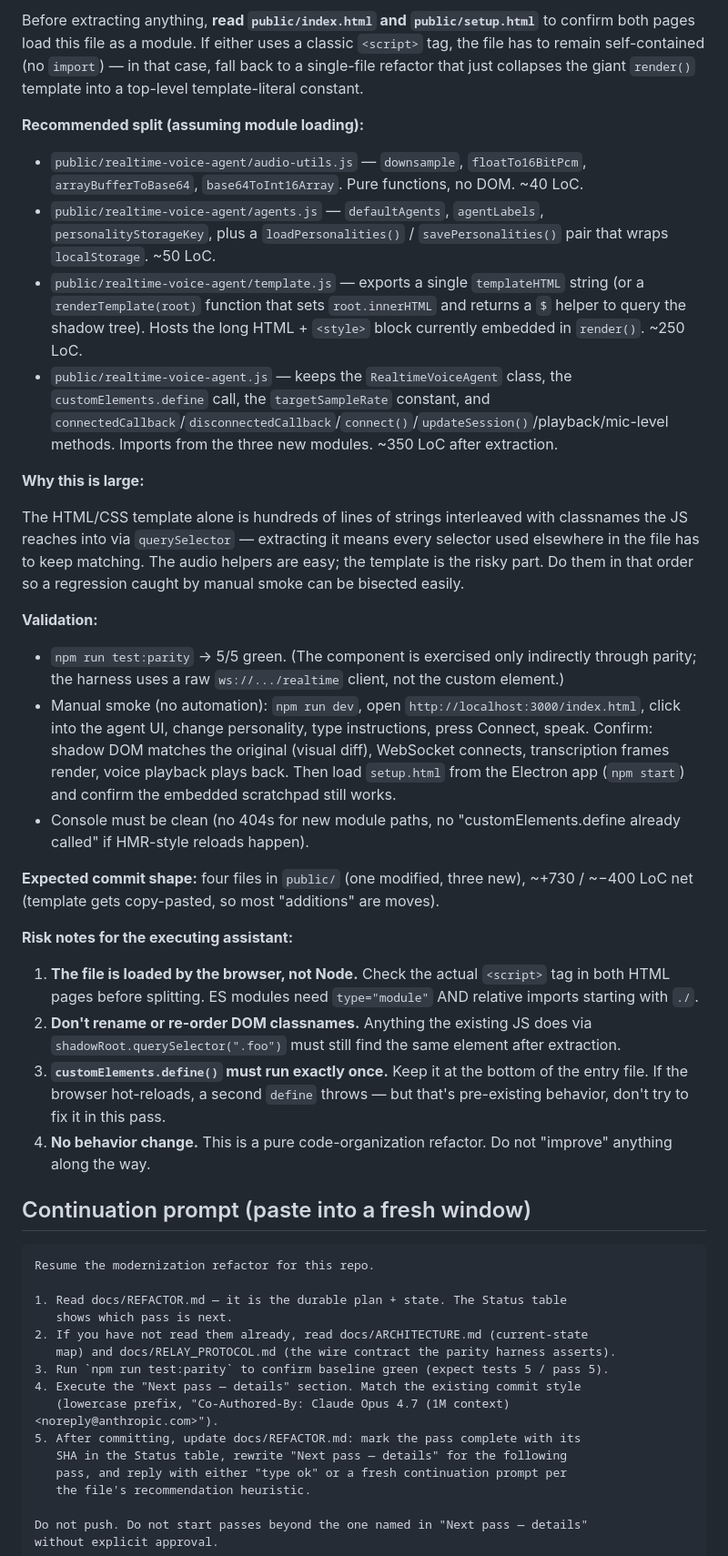
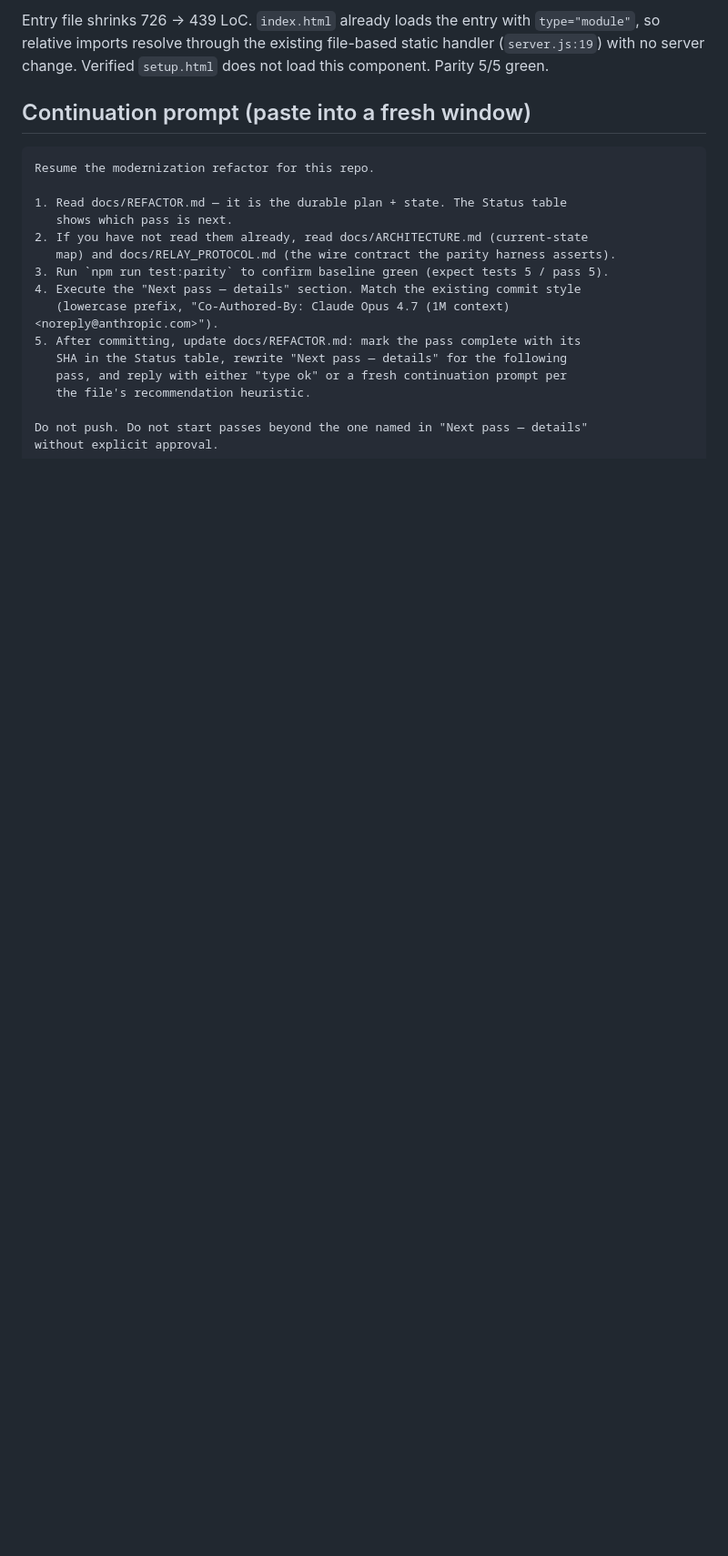
Before and after one commit to aicoder88/voice, a Markdown page: docs/REFACTOR.md, the part around one of its changes. Shown at 91% size. GitHub-like rendering; blank space fills up the shorter version.

```diff
--- a/docs/REFACTOR.md
+++ b/docs/REFACTOR.md
@@ -54,31 +58,5 @@ The file is loaded by callers as `<script type="module" src="realtime-voice-agen
 
-Before extracting anything, **read `public/index.html` and `public/setup.html`** to confirm both pages load this file as a module. If either uses a classic `<script>` tag, the file has to remain self-contained (no `import`) — in that case, fall back to a single-file refactor that just collapses the giant `render()` template into a top-level template-literal constant.
-
-**Recommended split (assuming module loading):**
-
-- `public/realtime-voice-agent/audio-utils.js` — `downsample`, `floatTo16BitPcm`, `arrayBufferToBase64`, `base64ToInt16Array`. Pure functions, no DOM. ~40 LoC.
-- `public/realtime-voice-agent/agents.js` — `defaultAgents`, `agentLabels`, `personalityStorageKey`, plus a `loadPersonalities()` / `savePersonalities()` pair that wraps `localStorage`. ~50 LoC.
-- `public/realtime-voice-agent/template.js` — exports a single `templateHTML` string (or a `renderTemplate(root)` function that sets `root.innerHTML` and returns a `$` helper to query the shadow tree). Hosts the long HTML + `<style>` block currently embedded in `render()`. ~250 LoC.
-- `public/realtime-voice-agent.js` — keeps the `RealtimeVoiceAgent` class, the `customElements.define` call, the `targetSampleRate` constant, and `connectedCallback`/`disconnectedCallback`/`connect()`/`updateSession()`/playback/mic-level methods. Imports from the three new modules. ~350 LoC after extraction.
-
-**Why this is large:**
-
-The HTML/CSS template alone is hundreds of lines of strings interleaved with classnames the JS reaches into via `querySelector` — extracting it means every selector used elsewhere in the file has to keep matching. The audio helpers are easy; the template is the risky part. Do them in that order so a regression caught by manual smoke can be bisected easily.
-
-**Validation:**
-
-- `npm run test:parity` → 5/5 green. (The component is exercised only indirectly through parity; the harness uses a raw `ws://.../realtime` client, not the custom element.)
-- Manual smoke (no automation): `npm run dev`, open `http://localhost:3000/index.html`, click into the agent UI, change personality, type instructions, press Connect, speak. Confirm: shadow DOM matches the original (visual diff), WebSocket connects, transcription frames render, voice playback plays back. Then load `setup.html` from the Electron app (`npm start`) and confirm the embedded scratchpad still works.
-- Console must be clean (no 404s for new module paths, no "customElements.define already called" if HMR-style reloads happen).
-
-**Expected commit shape:** four files in `public/` (one modified, three new), ~+730 / ~−400 LoC net (template gets copy-pasted, so most "additions" are moves).
-
-**Risk notes for the executing assistant:**
-
-1. **The file is loaded by the browser, not Node.** Check the actual `<script>` tag in both HTML pages before splitting. ES modules need `type="module"` AND relative imports starting with `./`.
-2. **Don't rename or re-order DOM classnames.** Anything the existing JS does via `shadowRoot.querySelector(".foo")` must still find the same element after extraction.
-3. **`customElements.define()` must run exactly once.** Keep it at the bottom of the entry file. If the browser hot-reloads, a second `define` throws — but that's pre-existing behavior, don't try to fix it in this pass.
-4. **No behavior change.** This is a pure code-organization refactor. Do not "improve" anything along the way.
+Entry file shrinks 726 → 439 LoC. `index.html` already loads the entry with `type="module"`, so relative imports resolve through the existing file-based static handler (`server.js:19`) with no server change. Verified `setup.html` does not load this component. Parity 5/5 green.
 
 ## Continuation prompt (paste into a fresh window)
 
```
Also changed, not shown: other parts of docs/REFACTOR.md (+9 -5 lines).
